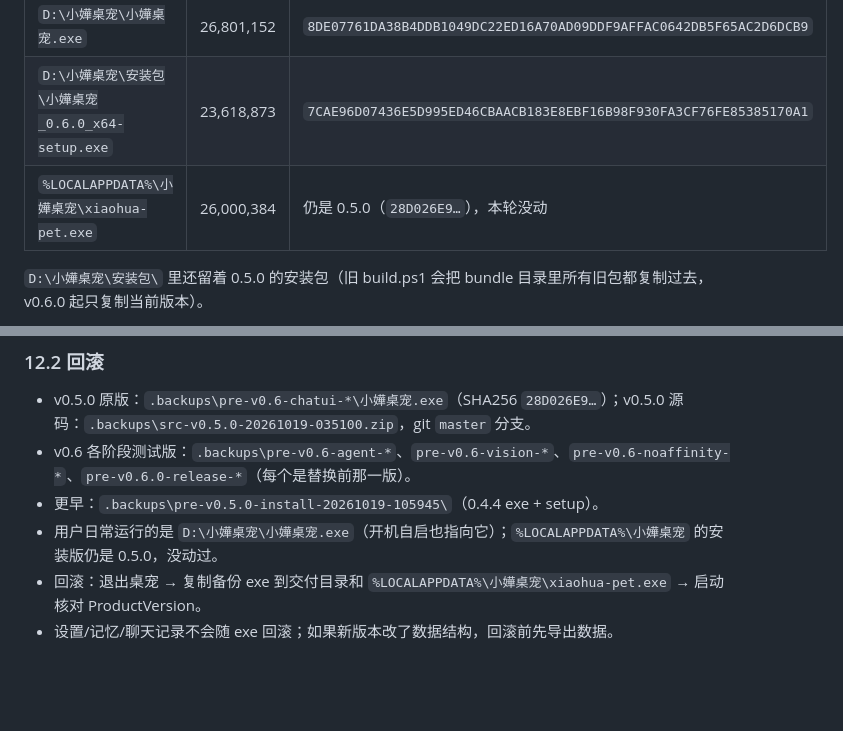
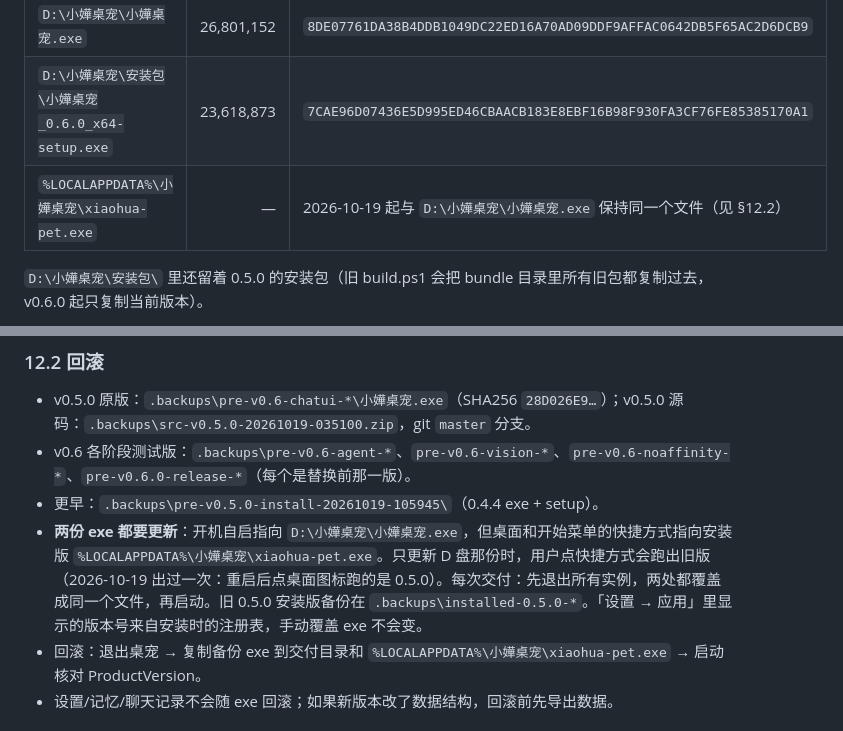
Before and after one commit to huahuage-hue/xiaohua-desktop-pet, a Markdown page: AI_HANDOFF.md, 2 parts joined by grey strips. Rendered like a GitHub page; blank space fills up the shorter version.

Commit message:
交接文档：安装版和 D 盘便携版都要更新
快捷方式指向安装版、开机自启指向 D 盘那份；只更新一份时用户会跑到旧版。

Co-Authored-By: Claude Opus 5.5 <noreply@anthropic.com>

```diff
--- a/AI_HANDOFF.md
+++ b/AI_HANDOFF.md
@@ -143,7 +143,7 @@ v0.6.0 的完整开发记录（四期分别做了什么、怎么验证、哪些
 |---|---:|---|
 | `D:\小嬅桌宠\小嬅桌宠.exe` | 26,801,152 | `8DE07761DA38B4DDB1049DC22ED16A70AD09DDF9AFFAC0642DB5F65AC2D6DCB9` |
 | `D:\小嬅桌宠\安装包\小嬅桌宠_0.6.0_x64-setup.exe` | 23,618,873 | `7CAE96D07436E5D995ED46CBAACB183E8EBF16B98F930FA3CF76FE85385170A1` |
-| `%LOCALAPPDATA%\小嬅桌宠\xiaohua-pet.exe` | 26,000,384 | 仍是 0.5.0（`28D026E9…`），本轮没动 |
+| `%LOCALAPPDATA%\小嬅桌宠\xiaohua-pet.exe` | — | 2026-10-19 起与 `D:\小嬅桌宠\小嬅桌宠.exe` 保持同一个文件（见 §12.2） |
 
 `D:\小嬅桌宠\安装包\` 里还留着 0.5.0 的安装包（旧 build.ps1 会把 bundle 目录里所有旧包都复制过去，v0.6.0 起只复制当前版本）。
 
@@ -887,7 +887,7 @@ v0.6.0 测试还需要假服务支持（按需加分支）：
 - v0.5.0 原版：`.backups\pre-v0.6-chatui-*\小嬅桌宠.exe`（SHA256 `28D026E9…`）；v0.5.0 源码：`.backups\src-v0.5.0-20261019-035100.zip`，git `master` 分支。
 - v0.6 各阶段测试版：`.backups\pre-v0.6-agent-*`、`pre-v0.6-vision-*`、`pre-v0.6-noaffinity-*`、`pre-v0.6.0-release-*`（每个是替换前那一版）。
 - 更早：`.backups\pre-v0.5.0-install-20261019-105945\`（0.4.4 exe + setup）。
-- 用户日常运行的是 `D:\小嬅桌宠\小嬅桌宠.exe`（开机自启也指向它）；`%LOCALAPPDATA%\小嬅桌宠` 的安装版仍是 0.5.0，没动过。
+- **两份 exe 都要更新**：开机自启指向 `D:\小嬅桌宠\小嬅桌宠.exe`，但桌面和开始菜单的快捷方式指向安装版 `%LOCALAPPDATA%\小嬅桌宠\xiaohua-pet.exe`。只更新 D 盘那份时，用户点快捷方式会跑出旧版（2026-10-19 出过一次：重启后点桌面图标跑的是 0.5.0）。每次交付：先退出所有实例，两处都覆盖成同一个文件，再启动。旧 0.5.0 安装版备份在 `.backups\installed-0.5.0-*`。「设置 → 应用」里显示的版本号来自安装时的注册表，手动覆盖 exe 不会变。
 - 回滚：退出桌宠 → 复制备份 exe 到交付目录和 `%LOCALAPPDATA%\小嬅桌宠\xiaohua-pet.exe` → 启动核对 ProductVersion。
 - 设置/记忆/聊天记录不会随 exe 回滚；如果新版本改了数据结构，回滚前先导出数据。
 
```
